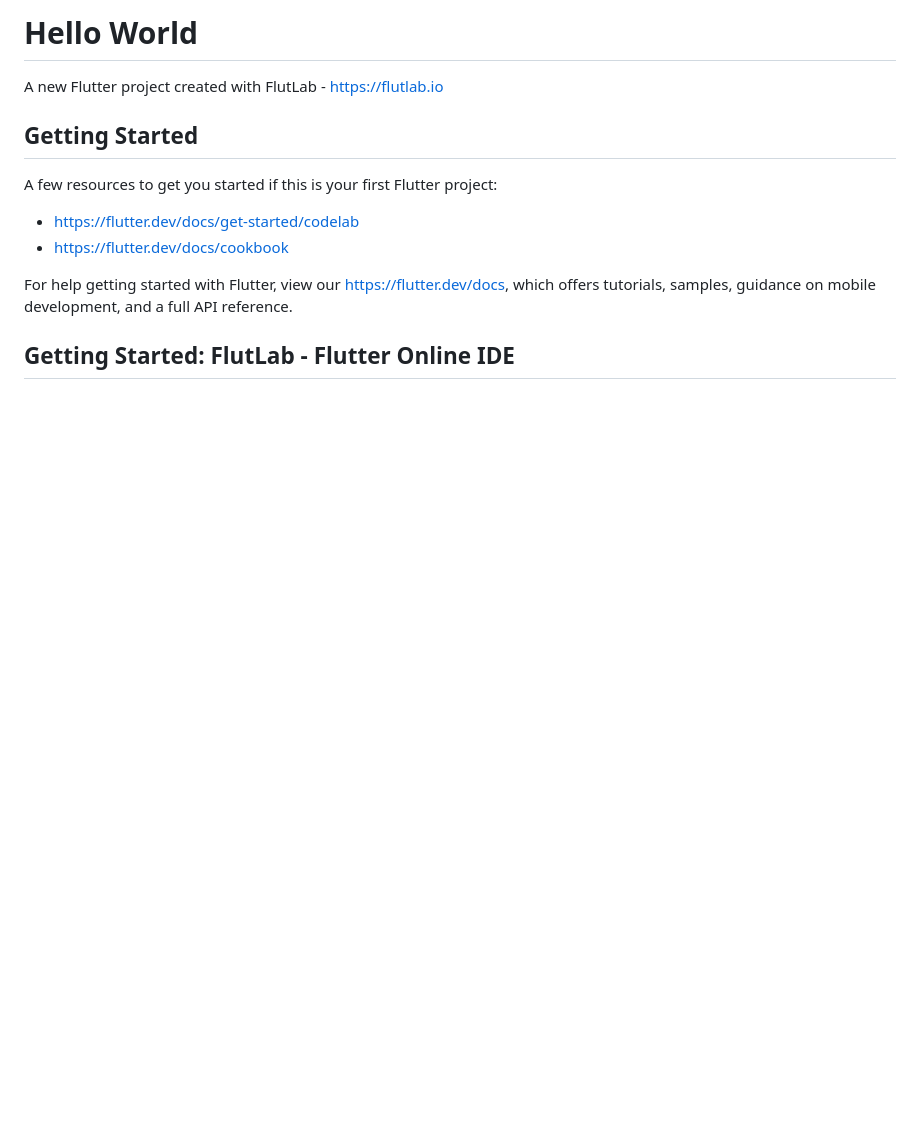
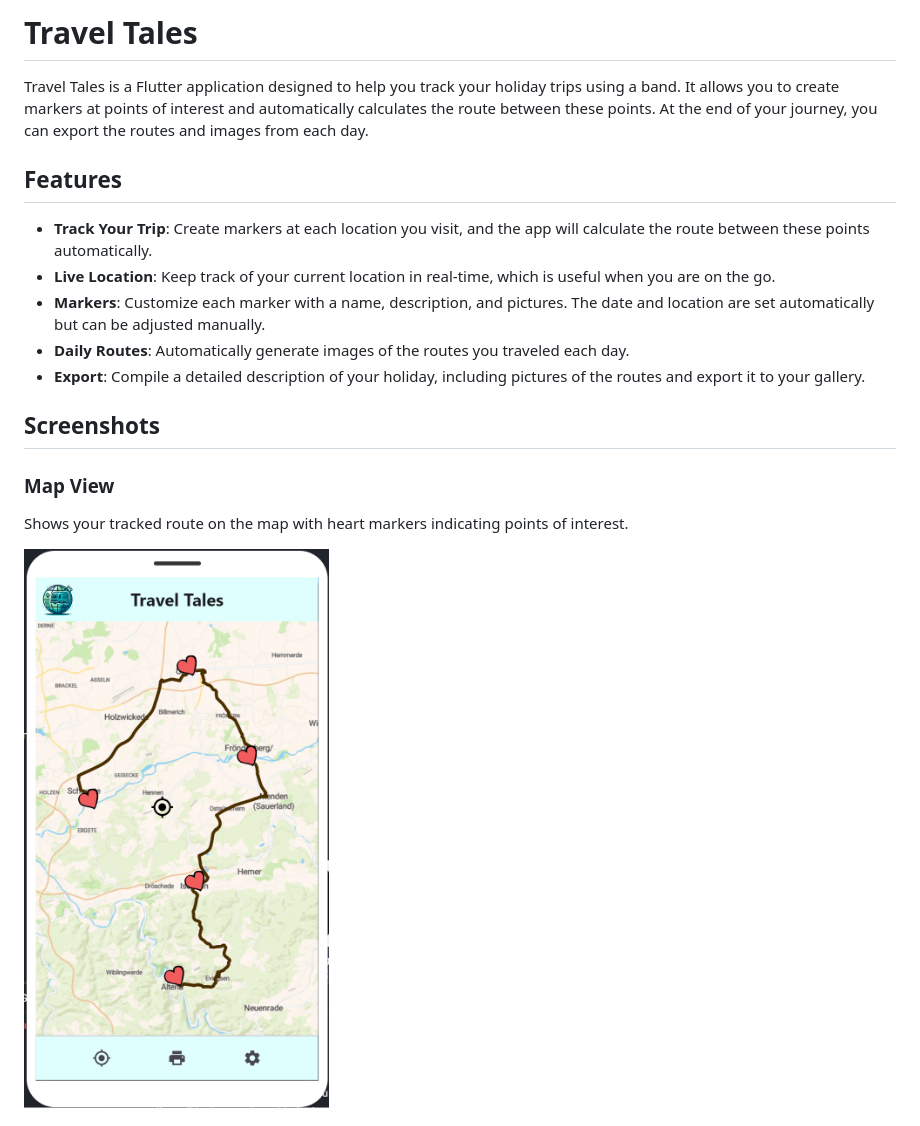
Before and after one commit to BertilBraun/Van-Tour-Tracker, a Markdown page: README.md, the part around the change printed below. GitHub-like rendering; pictures changed too: docs/images/Map View.png (added); blank space fills up the shorter version.

```diff
--- a/README.md
+++ b/README.md
@@ -1,17 +1,19 @@
-# Hello World
+# Travel Tales
 
-A new Flutter project created with FlutLab - https://flutlab.io
+Travel Tales is a Flutter application designed to help you track your holiday trips using a band. It allows you to create markers at points of interest and automatically calculates the route between these points. At the end of your journey, you can export the routes and images from each day.
 
-## Getting Started
+## Features
 
-A few resources to get you started if this is your first Flutter project:
+- **Track Your Trip**: Create markers at each location you visit, and the app will calculate the route between these points automatically.
+- **Live Location**: Keep track of your current location in real-time, which is useful when you are on the go.
+- **Markers**: Customize each marker with a name, description, and pictures. The date and location are set automatically but can be adjusted manually.
+- **Daily Routes**: Automatically generate images of the routes you traveled each day.
+- **Export**: Compile a detailed description of your holiday, including pictures of the routes and export it to your gallery.
 
-- https://flutter.dev/docs/get-started/codelab
-- https://flutter.dev/docs/cookbook
+## Screenshots
 
-For help getting started with Flutter, view our
-https://flutter.dev/docs, which offers tutorials,
-samples, guidance on mobile development, and a full API reference.
+### Map View
+Shows your tracked route on the map with heart markers indicating points of interest.
 
-## Getting Started: FlutLab - Flutter Online IDE
+![Map View](docs/images/Map%20View.png)
 
```
Also changed, not shown: other parts of README.md (+32 -2 lines), docs/images/Export Tour Day 1.jpeg (added), docs/images/Export Tour Day 2.jpeg (added), docs/images/Export.jpeg (added), docs/images/Marker Dialog.png (added), docs/images/Multiple Tours.png (added).
